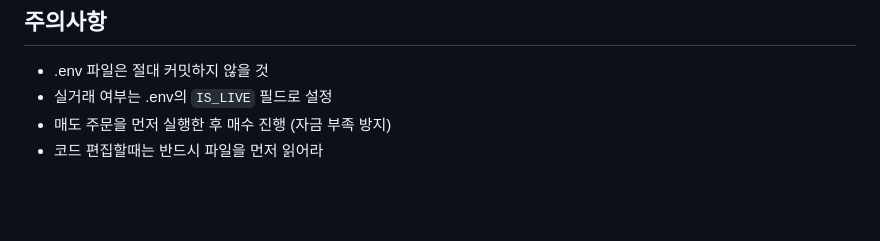
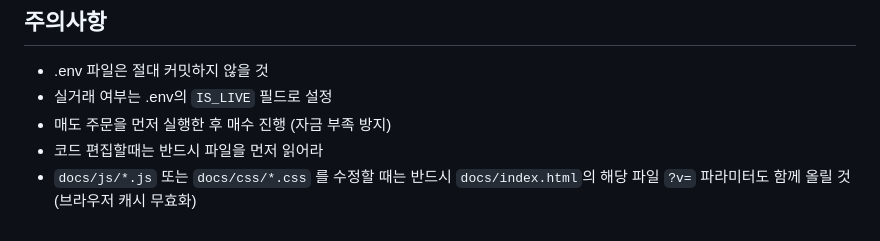
Before and after one commit to Junghyun99/MagicSplit, a Markdown page: CLAUDE.md, the part around the change. GitHub-like rendering; blank space fills up the shorter version.

Commit message:
docs(CLAUDE.md): JS/CSS 수정 시 버전 파라미터 업데이트 규칙 추가
https://claude.ai/code/session_01VZJFEx6YKb81Y7ZumMSGqv

```diff
--- a/CLAUDE.md
+++ b/CLAUDE.md
@@ -73,3 +73,4 @@ GitHub Actions 워크플로우:
 - 실거래 여부는 .env의 `IS_LIVE` 필드로 설정
 - 매도 주문을 먼저 실행한 후 매수 진행 (자금 부족 방지)
 - 코드 편집할때는 반드시 파일을 먼저 읽어라
+- `docs/js/*.js` 또는 `docs/css/*.css` 를 수정할 때는 반드시 `docs/index.html`의 해당 파일 `?v=` 파라미터도 함께 올릴 것 (브라우저 캐시 무효화)
```
